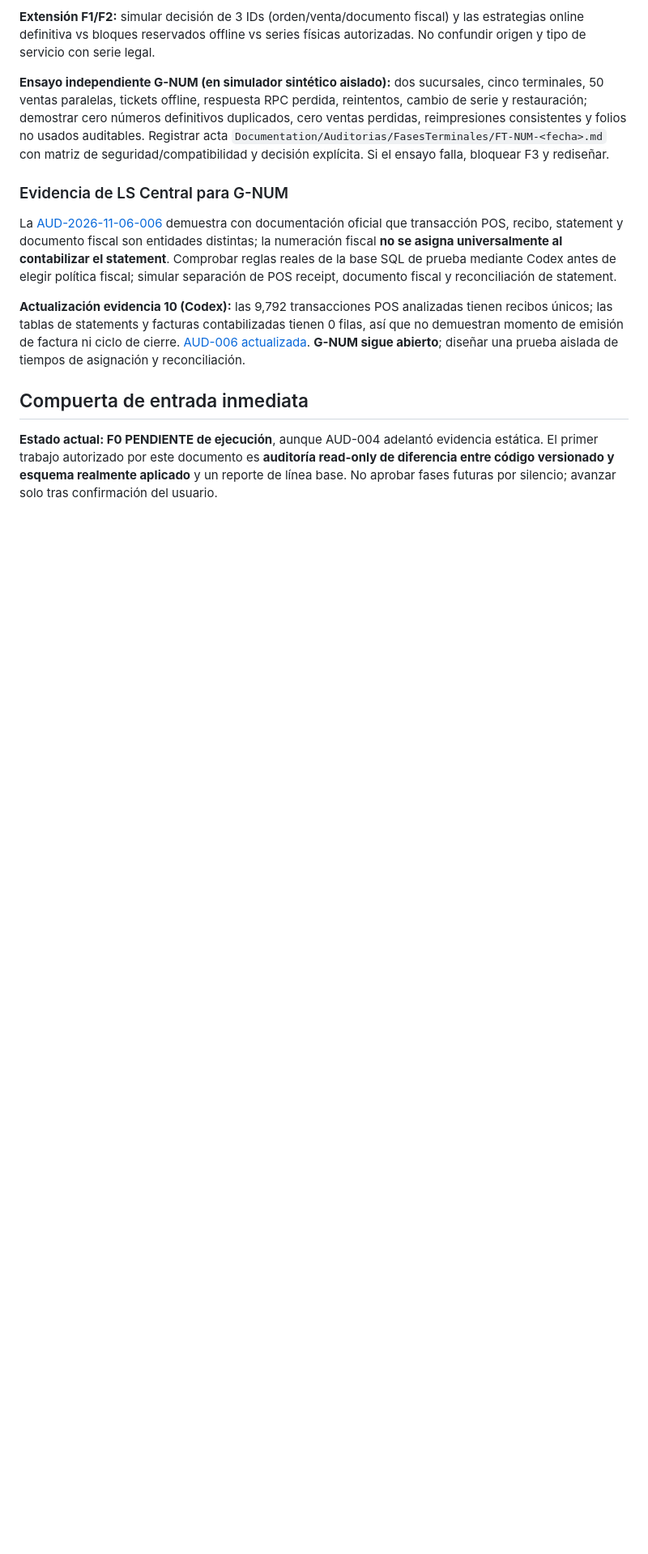
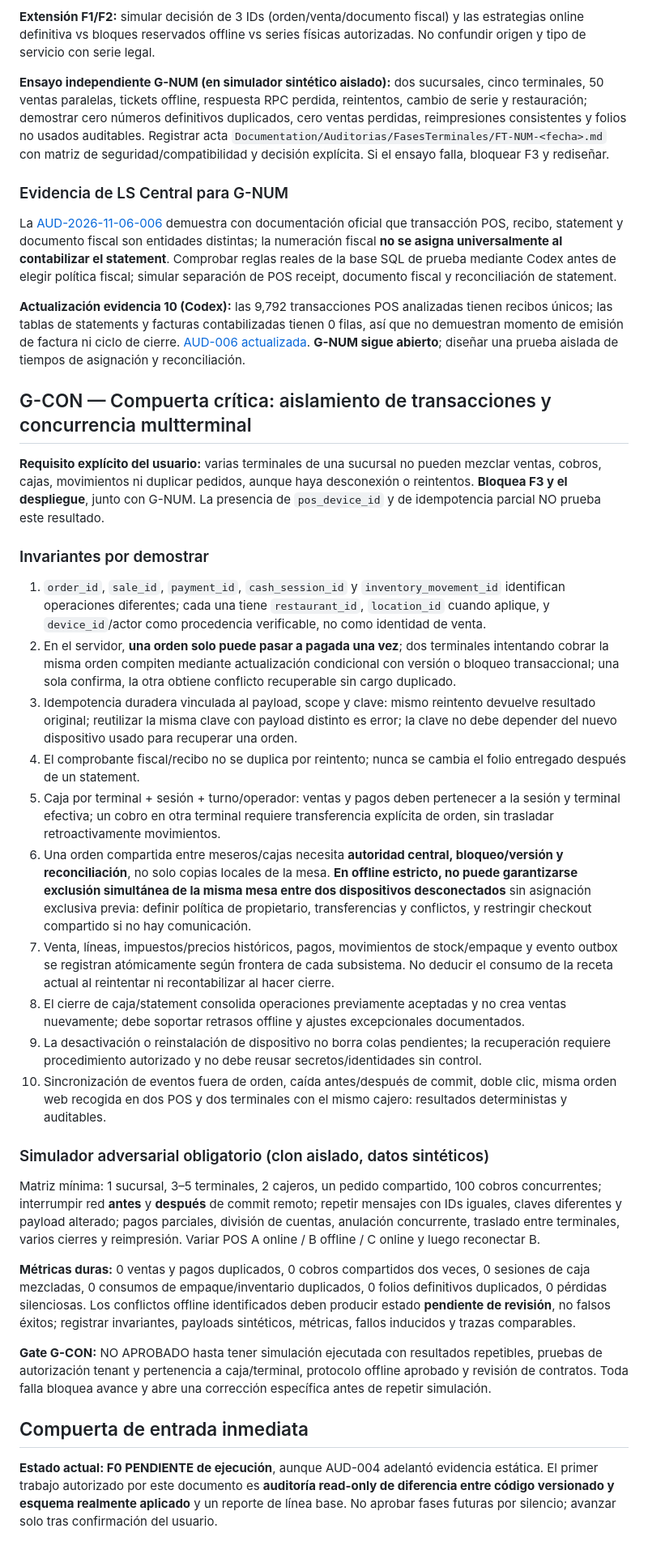
Before and after one commit to reySanchezDev/SmootControl, a Markdown page: Documentation/Planes/PLAN-2026-11-06-TERMINALES-POS-FASES-AUDITABLES.md, the part around the change. Shown at 81% size. Drawn GitHub-style; blank space fills up the shorter version.

Commit message:
docs(plan): gate G-CON para impedir duplicados y mezclas entre terminales

```diff
--- a/Documentation/Planes/PLAN-2026-11-06-TERMINALES-POS-FASES-AUDITABLES.md
+++ b/Documentation/Planes/PLAN-2026-11-06-TERMINALES-POS-FASES-AUDITABLES.md
@@ -171,6 +171,31 @@ La [AUD-2026-11-06-006](../Auditorias/AUD-2026-11-06-006-ls-central-statement-y-
 
 **Actualización evidencia 10 (Codex):** las 9,792 transacciones POS analizadas tienen recibos únicos; las tablas de statements y facturas contabilizadas tienen 0 filas, así que no demuestran momento de emisión de factura ni ciclo de cierre. [AUD-006 actualizada](../Auditorias/AUD-2026-11-06-006-ls-central-statement-y-numeracion.md). **G-NUM sigue abierto**; diseñar una prueba aislada de tiempos de asignación y reconciliación.
 
+
+## G-CON — Compuerta crítica: aislamiento de transacciones y concurrencia multterminal
+
+**Requisito explícito del usuario:** varias terminales de una sucursal no pueden mezclar ventas, cobros, cajas, movimientos ni duplicar pedidos, aunque haya desconexión o reintentos. **Bloquea F3 y el despliegue**, junto con G-NUM. La presencia de `pos_device_id` y de idempotencia parcial NO prueba este resultado.
+
+### Invariantes por demostrar
+1. `order_id`, `sale_id`, `payment_id`, `cash_session_id` y `inventory_movement_id` identifican operaciones diferentes; cada una tiene `restaurant_id`, `location_id` cuando aplique, y `device_id`/actor como procedencia verificable, no como identidad de venta.
+2. En el servidor, **una orden solo puede pasar a pagada una vez**; dos terminales intentando cobrar la misma orden compiten mediante actualización condicional con versión o bloqueo transaccional; una sola confirma, la otra obtiene conflicto recuperable sin cargo duplicado.
+3. Idempotencia duradera vinculada al payload, scope y clave: mismo reintento devuelve resultado original; reutilizar la misma clave con payload distinto es error; la clave no debe depender del nuevo dispositivo usado para recuperar una orden.
+4. El comprobante fiscal/recibo no se duplica por reintento; nunca se cambia el folio entregado después de un statement.
+5. Caja por terminal + sesión + turno/operador: ventas y pagos deben pertenecer a la sesión y terminal efectiva; un cobro en otra terminal requiere transferencia explícita de orden, sin trasladar retroactivamente movimientos.
+6. Una orden compartida entre meseros/cajas necesita **autoridad central, bloqueo/versión y reconciliación**, no solo copias locales de la mesa. **En offline estricto, no puede garantizarse exclusión simultánea de la misma mesa entre dos dispositivos desconectados** sin asignación exclusiva previa: definir política de propietario, transferencias y conflictos, y restringir checkout compartido si no hay comunicación.
+7. Venta, líneas, impuestos/precios históricos, pagos, movimientos de stock/empaque y evento outbox se registran atómicamente según frontera de cada subsistema. No deducir el consumo de la receta actual al reintentar ni recontabilizar al hacer cierre.
+8. El cierre de caja/statement consolida operaciones previamente aceptadas y no crea ventas nuevamente; debe soportar retrasos offline y ajustes excepcionales documentados.
+9. La desactivación o reinstalación de dispositivo no borra colas pendientes; la recuperación requiere procedimiento autorizado y no debe reusar secretos/identidades sin control.
+10. Sincronización de eventos fuera de orden, caída antes/después de commit, doble clic, misma orden web recogida en dos POS y dos terminales con el mismo cajero: resultados deterministas y auditables.
+
+### Simulador adversarial obligatorio (clon aislado, datos sintéticos)
+Matriz mínima: 1 sucursal, 3–5 terminales, 2 cajeros, un pedido compartido, 100 cobros concurrentes; interrumpir red **antes** y **después** de commit remoto; repetir mensajes con IDs iguales, claves diferentes y payload alterado; pagos parciales, división de cuentas, anulación concurrente, traslado entre terminales, varios cierres y reimpresión. Variar POS A online / B offline / C online y luego reconectar B.
+
+**Métricas duras:** 0 ventas y pagos duplicados, 0 cobros compartidos dos veces, 0 sesiones de caja mezcladas, 0 consumos de empaque/inventario duplicados, 0 folios definitivos duplicados, 0 pérdidas silenciosas. Los conflictos offline identificados deben producir estado **pendiente de revisión**, no falsos éxitos; registrar invariantes, payloads sintéticos, métricas, fallos inducidos y trazas comparables.
+
+**Gate G-CON:** NO APROBADO hasta tener simulación ejecutada con resultados repetibles, pruebas de autorización tenant y pertenencia a caja/terminal, protocolo offline aprobado y revisión de contratos. Toda falla bloquea avance y abre una corrección específica antes de repetir simulación.
+
+
 ## Compuerta de entrada inmediata
 
 **Estado actual: F0 PENDIENTE de ejecución**, aunque AUD-004 adelantó evidencia estática. El primer trabajo autorizado por este documento es **auditoría read-only de diferencia entre código versionado y esquema realmente aplicado** y un reporte de línea base. No aprobar fases futuras por silencio; avanzar solo tras confirmación del usuario.
```
